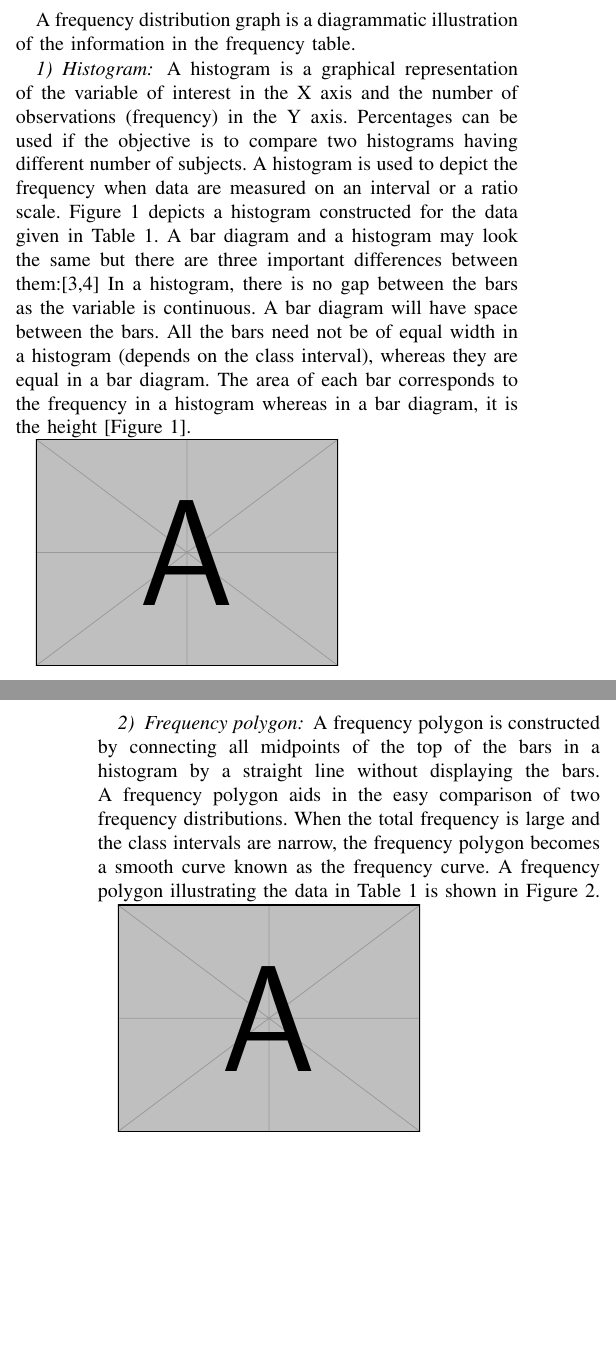
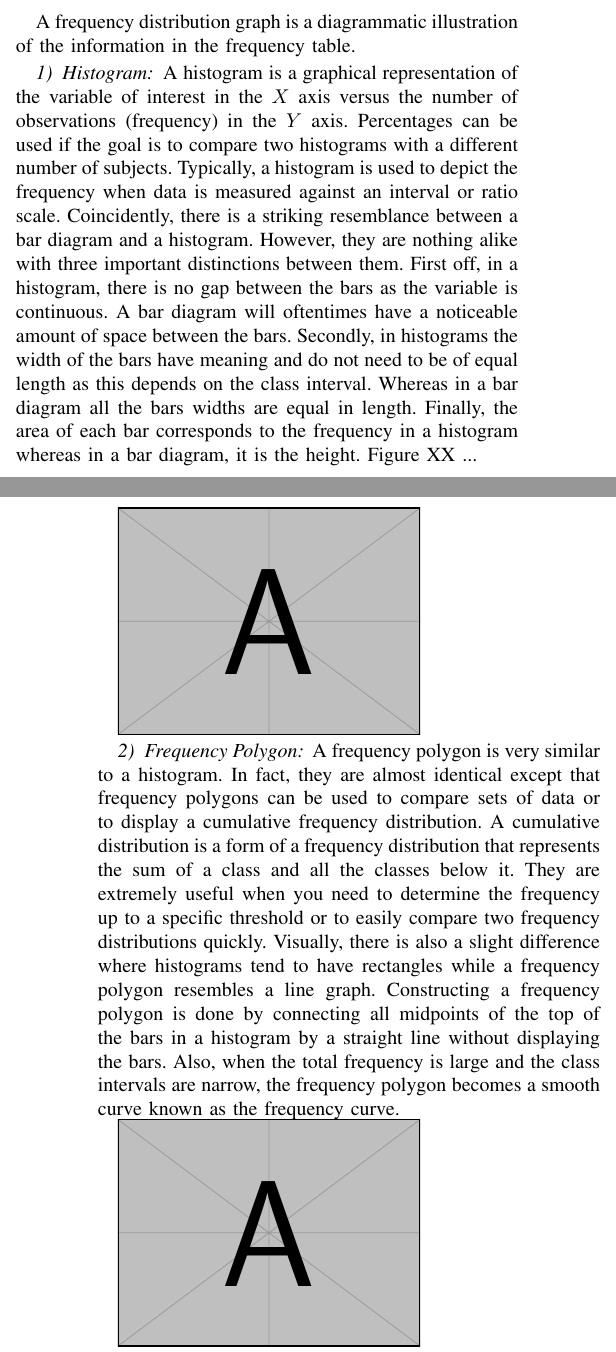
Before and after one commit to ediazcrz/CAP-5738, a LaTeX paper (main.tex, which reads frequency_distributions.tex): two parts of the columns of pages 2 and 3 of 4, joined at a grey line, cut so that both start at the same text, the shorter picture padded with empty space. Compiled offline with pdfLaTeX; a missing font is replaced by an installed copy or a similar font; a LaTeX package or settings file that is missing is left out.

Commit message:
refactored subsections

```diff
--- a/frequency_distributions.tex
+++ b/frequency_distributions.tex
@@ -9,7 +6,0 @@ distance between the lower limits of consecutive classes. The range is the diffe
-between the maximum and minimum data entries. Before constructing a frequency table,
-some consideration should be given about the range of values in the dataset. In
-situations where there are to many class intervals, the likelihood of reducing the
-bulkiness of the data is highly unlikely. On the other hand, if the total number
-of classes is minimal, then the shape of the distribution itself cannot be successfully
-determined. Generally, for most datasets 6–14 intervals is considered ideal.[2] However,
-this should not be interpreted as the defacto standard as a lot depends on the
@@ -17,0 +15 @@ one can follow when constructing a frequency table.
+the following are a few general guidelines one can follow when constructing a
@@ -38,32 +45,36 @@ A frequency distribution graph is a diagrammatic illustration of the information
 in the frequency table.
 
 \subsubsection{Histogram}
-A histogram is a graphical representation of the variable of interest in the X axis and the number of observations
-(frequency) in the Y axis. Percentages can be used if the
-objective is to compare two histograms having different
-number of subjects. A histogram is used to depict the frequency
-when data are measured on an interval or a ratio scale. Figure 1
-depicts a histogram constructed for the data given in Table 1.
-A bar diagram and a histogram may look the same but there
-are three important differences between them:[3,4]
-In a histogram, there is no gap between the bars as the variable
-is continuous. A bar diagram will have space between the bars.
-All the bars need not be of equal width in a histogram (depends
-on the class interval), whereas they are equal in a bar diagram.
-The area of each bar corresponds to the frequency in a
-histogram whereas in a bar diagram, it is the height [Figure 1].
+A histogram is a graphical representation of the variable of interest in the
+$X$ axis versus the number of observations (frequency) in the $Y$ axis. Percentages
+can be used if the goal is to compare two histograms with a different number of
+subjects. Typically, a histogram is used to depict the frequency when data is
+measured against an interval or ratio scale. Coincidently, there is a striking
+resemblance between a bar diagram and a histogram. However, they are nothing alike
+with three important distinctions between them. First off, in a histogram, there
+is no gap between the bars as the variable is continuous. A bar diagram will
+oftentimes have a noticeable amount of space between the bars.
+Secondly, in histograms the width of the bars have meaning and do not need to be
+of equal length as this depends on the class interval. Whereas in a bar diagram all
+the bars widths are equal in length. Finally, the area of each bar corresponds
+to the frequency in a histogram whereas in a bar diagram, it is the height. Figure
+XX ...
 
 \includegraphics[height=4cm]{example-image-a}
 
-\subsubsection{Frequency polygon}
-A frequency polygon is constructed by connecting all
-midpoints of the top of the bars in a histogram by a straight
-line without displaying the bars. A frequency polygon aids in
-the easy comparison of two frequency distributions. When
-the total frequency is large and the class intervals are narrow,
-the frequency polygon becomes a smooth curve known as the
-frequency curve. A frequency polygon illustrating the data in
-Table 1 is shown in Figure 2.
+\subsubsection{Frequency Polygon}
+A frequency polygon is very similar to a histogram. In fact, they are almost
+identical except that frequency polygons can be used to compare sets of data or
+to display a cumulative frequency distribution. A cumulative distribution is a
+form of a frequency distribution that represents the sum of a class and all the
+classes below it. They are extremely useful when you need to determine the frequency
+up to a specific threshold or to easily compare two frequency distributions quickly.
+Visually, there is also a slight difference where histograms tend to have rectangles
+while a frequency polygon resembles a line graph. Constructing a frequency polygon
+is done by connecting all midpoints of the top of the bars in a histogram by a
+straight line without displaying the bars. Also, when the total frequency is large
+and the class intervals are narrow, the frequency polygon becomes a smooth curve
+known as the frequency curve.
 
 \includegraphics[height=4cm]{example-image-a}
 
```
Also changed, not shown: frequency_distributions.tex (39 more changed lines).
